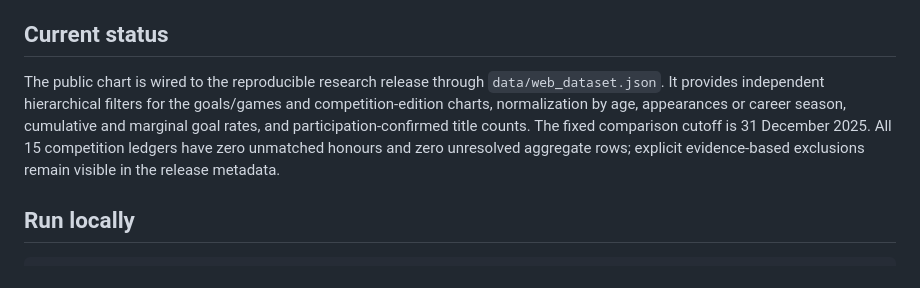
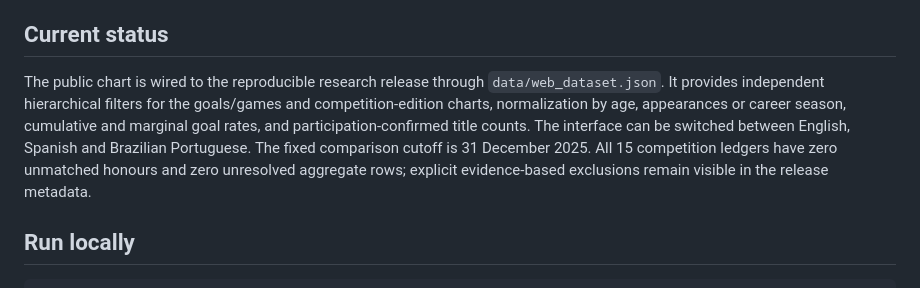
Before and after one commit to omercadopopular/chooseyourgoat, a Markdown page: README.md, the part around the change. Rendered like a GitHub page.

Commit message:
Document multilingual interface and trigger deployment

```diff
--- a/README.md
+++ b/README.md
@@ -4,7 +4,7 @@ An evidence-first football comparison interface covering Pelé, Lionel Messi, Cr
 
 ## Current status
 
-The public chart is wired to the reproducible research release through `data/web_dataset.json`. It provides independent hierarchical filters for the goals/games and competition-edition charts, normalization by age, appearances or career season, cumulative and marginal goal rates, and participation-confirmed title counts. The fixed comparison cutoff is 31 December 2025. All 15 competition ledgers have zero unmatched honours and zero unresolved aggregate rows; explicit evidence-based exclusions remain visible in the release metadata.
+The public chart is wired to the reproducible research release through `data/web_dataset.json`. It provides independent hierarchical filters for the goals/games and competition-edition charts, normalization by age, appearances or career season, cumulative and marginal goal rates, and participation-confirmed title counts. The interface can be switched between English, Spanish and Brazilian Portuguese. The fixed comparison cutoff is 31 December 2025. All 15 competition ledgers have zero unmatched honours and zero unresolved aggregate rows; explicit evidence-based exclusions remain visible in the release metadata.
 
 ## Run locally
 
```
